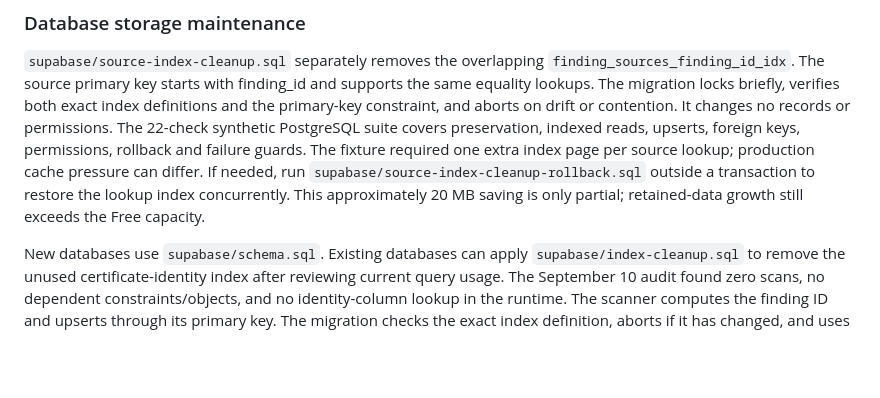
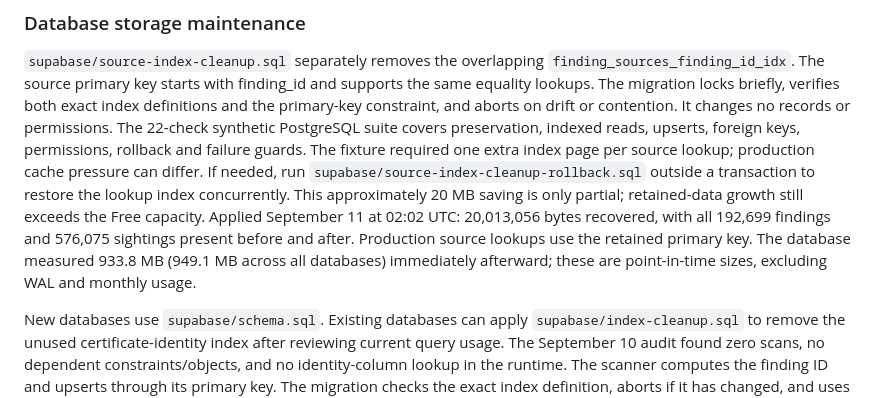
Before and after one commit to hongyime/sgCertWatch2026, a Markdown page: README.md, the part around the change. Drawn GitHub-style; blank space fills up the shorter version.

Commit message:
docs: record verified source index recovery

```diff
--- a/README.md
+++ b/README.md
@@ -42,7 +42,11 @@ permissions, rollback and failure guards. The fixture required one extra index
 page per source lookup; production cache pressure can differ. If needed, run
 `supabase/source-index-cleanup-rollback.sql` outside a transaction to restore the
 lookup index concurrently. This approximately 20 MB saving is only partial;
-retained-data growth still exceeds the Free capacity.
+retained-data growth still exceeds the Free capacity. Applied September 11 at
+02:02 UTC: 20,013,056 bytes recovered, with all 192,699 findings and 576,075
+sightings present before and after. Production source lookups use the retained
+primary key. The database measured 933.8 MB (949.1 MB across all databases)
+immediately afterward; these are point-in-time sizes, excluding WAL and monthly usage.
 
 New databases use `supabase/schema.sql`. Existing databases can apply
 `supabase/index-cleanup.sql` to remove the unused certificate-identity index
```
Also changed, not shown: .agents/JOURNAL.md (+2 -0 lines), .agents/STATE.md (+8 -1 lines).
